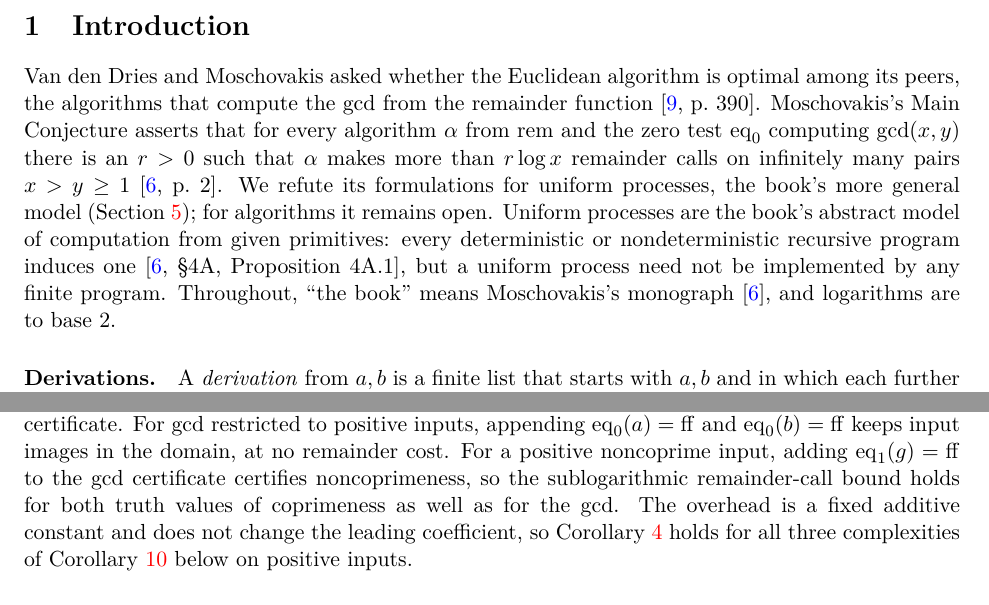
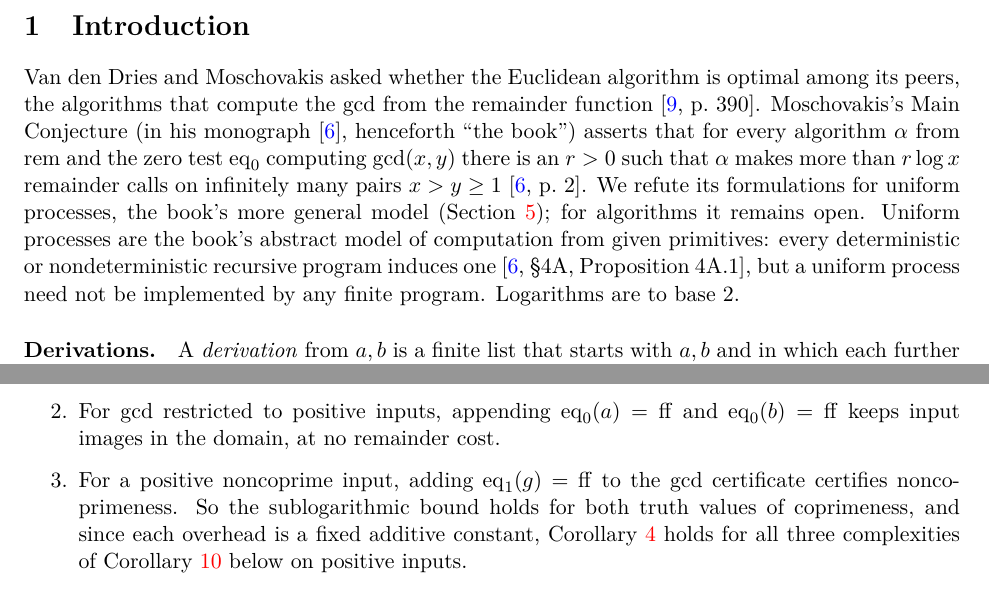
Before and after one commit to jasondavies/euclid-uniform-processes, a LaTeX paper (paper/euclid-uniform-processes.tex): two parts of pages 1 and 7 of 14, joined at a grey line, cut so that both start at the same text. Compiled offline with pdfLaTeX.

Commit message:
Paper: define 'the book' at first use; four small clarity fixes
- Introduction: introduce 'the book' where it is first used.
- Recursive programs: the Euclidean completion costs about 4*beta*n, which is
  negligible as beta -> 0 (rather than 'O(beta n) vanishes').
- Move the remark on the program's dependence on epsilon after the proof of
  Theorem 12.
- Remark 8 as a three-item list. Rebuild the PDF.

```diff
--- a/paper/euclid-uniform-processes.tex
+++ b/paper/euclid-uniform-processes.tex
@@ -48,7 +48,8 @@ the text. Details are given at the end of the paper.
 \section{Introduction}\label{sec:intro}
 Van den Dries and Moschovakis asked whether the Euclidean algorithm is optimal
 among its peers, the algorithms that compute the gcd from the remainder
-function \cite[p.~390]{vddm2004}. Moschovakis's Main Conjecture asserts that for every
+function \cite[p.~390]{vddm2004}. Moschovakis's Main Conjecture (in his
+monograph \cite{moschovakis2019}, henceforth ``the book'') asserts that for every
 algorithm $\alpha$ from $\rem$ and the zero test $\eq_0$ computing
 $\gcd(x,y)$ there is an $r>0$ such that $\alpha$ makes more than $r\log x$
 remainder calls on infinitely many pairs $x>y\geq1$
@@ -58,9 +59,7 @@ for algorithms it remains open. Uniform processes are the book's abstract
 model of computation from given primitives: every deterministic or
 nondeterministic recursive program induces one
 \cite[\S4A, Proposition~4A.1]{moschovakis2019}, but a uniform process need
-not be implemented by any finite program.
-Throughout, ``the book'' means Moschovakis's monograph
-\cite{moschovakis2019}, and logarithms are to base $2$.
+not be implemented by any finite program. Logarithms are to base $2$.
 
 \paragraph{Derivations.}
 A \emph{derivation} from $a,b$ is a finite list that starts with $a,b$ and in
@@ -491,15 +490,18 @@ certificate, $\eq_1$ facts included, and allowing $\eq_1$ facts can only lower t
 bound transfers to $\calls_{\rem}(\mathcal N_\varepsilon,\gcd,a,b)$.
 \end{proof}
 \begin{remark}\label{rem:noncoprime}
-At $(0,0)$ the output is an input, and the substructure with universe
+\begin{enumerate}
+\item At $(0,0)$ the output is an input, and the substructure with universe
 $\{0\}$ and no facts is a certificate.
-For gcd restricted to positive inputs, appending $\eq_0(a)=\mathrm{ff}$ and
-$\eq_0(b)=\mathrm{ff}$ keeps input images in the domain, at no remainder cost. For a positive
-noncoprime input, adding $\eq_1(g)=\mathrm{ff}$ to the gcd certificate certifies noncoprimeness, so the sublogarithmic remainder-call
-bound holds for both truth values of coprimeness as well as for the gcd. The
-overhead is a fixed additive constant and does not change the leading
-coefficient, so Corollary~\ref{cor:six} holds for all three complexities of
-Corollary~\ref{cor:refute} below on positive inputs.
+\item For gcd restricted to positive inputs, appending $\eq_0(a)=\mathrm{ff}$
+and $\eq_0(b)=\mathrm{ff}$ keeps input images in the domain, at no
+remainder cost.
+\item For a positive noncoprime input, adding $\eq_1(g)=\mathrm{ff}$ to the
+gcd certificate certifies noncoprimeness. So the sublogarithmic bound holds
+for both truth values of coprimeness, and since each overhead is a fixed
+additive constant, Corollary~\ref{cor:six} holds for all three complexities
+of Corollary~\ref{cor:refute} below on positive inputs.
+\end{enumerate}
 \end{remark}
 
 \paragraph{A single uniform process.}
```
Also changed, not shown: paper/euclid-uniform-processes.pdf, paper/euclid-uniform-processes.tex (11 more changed lines).
